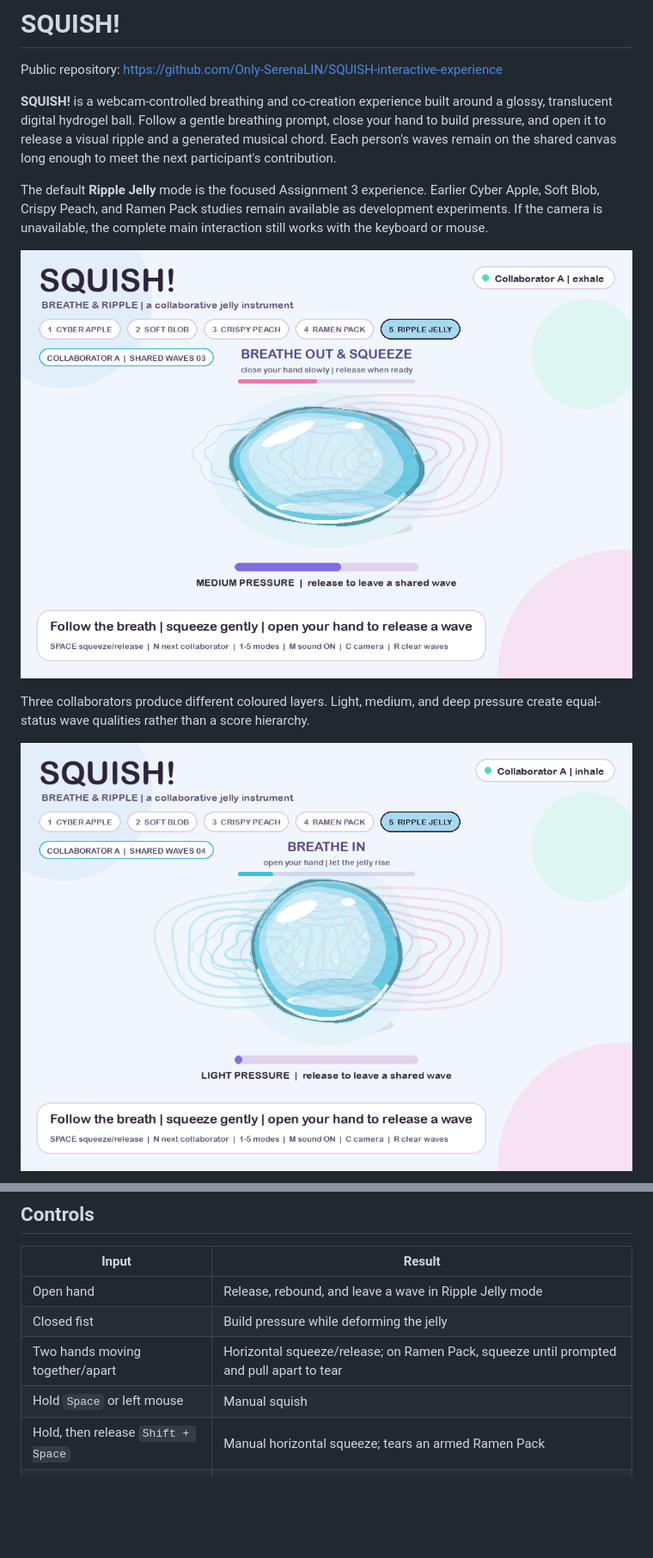
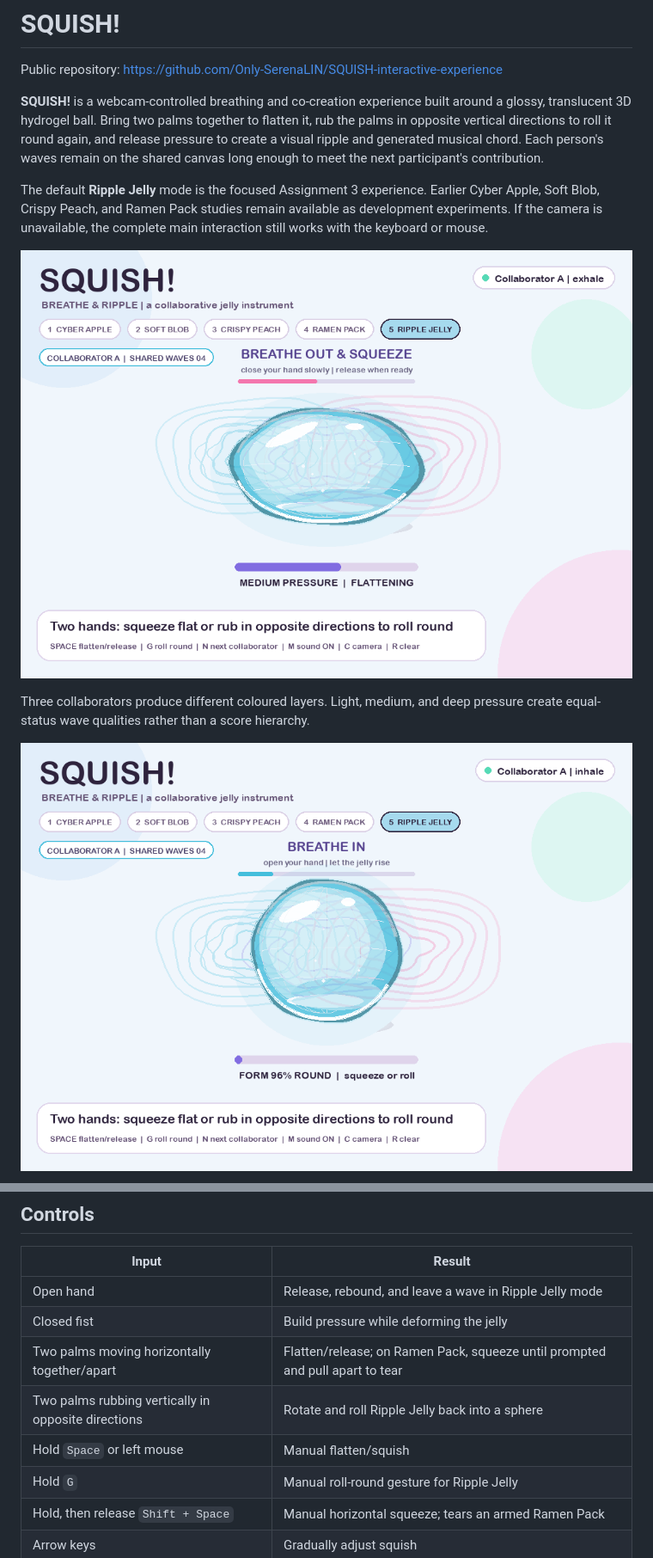
Before and after one commit to Only-SerenaLIN/SQUISH-interactive-experience, a Markdown page: README.md, 2 parts joined by grey strips. Shown at 86% size. Drawn GitHub-style; pictures changed too: docs/ripple-jelly-release.png, docs/ripple-jelly-squeeze.png; blank space fills up the shorter version.

Commit message:
feat: add 3d roll-and-flatten jelly gestures

```diff
--- a/README.md
+++ b/README.md
@@ -2,7 +2,7 @@
 
 Public repository: <https://github.com/Only-SerenaLIN/SQUISH-interactive-experience>
 
-**SQUISH!** is a webcam-controlled breathing and co-creation experience built around a glossy, translucent digital hydrogel ball. Follow a gentle breathing prompt, close your hand to build pressure, and open it to release a visual ripple and a generated musical chord. Each person's waves remain on the shared canvas long enough to meet the next participant's contribution.
+**SQUISH!** is a webcam-controlled breathing and co-creation experience built around a glossy, translucent 3D hydrogel ball. Bring two palms together to flatten it, rub the palms in opposite vertical directions to roll it round again, and release pressure to create a visual ripple and generated musical chord. Each person's waves remain on the shared canvas long enough to meet the next participant's contribution.
 
 The default **Ripple Jelly** mode is the focused Assignment 3 experience. Earlier Cyber Apple, Soft Blob, Crispy Peach, and Ramen Pack studies remain available as development experiments. If the camera is unavailable, the complete main interaction still works with the keyboard or mouse.
 
@@ -116,8 +121,10 @@ uv run python run_squish.py --no-camera
 |---|---|
 | Open hand | Release, rebound, and leave a wave in Ripple Jelly mode |
 | Closed fist | Build pressure while deforming the jelly |
-| Two hands moving together/apart | Horizontal squeeze/release; on Ramen Pack, squeeze until prompted and pull apart to tear |
-| Hold `Space` or left mouse | Manual squish |
+| Two palms moving horizontally together/apart | Flatten/release; on Ramen Pack, squeeze until prompted and pull apart to tear |
+| Two palms rubbing vertically in opposite directions | Rotate and roll Ripple Jelly back into a sphere |
+| Hold `Space` or left mouse | Manual flatten/squish |
+| Hold `G` | Manual roll-round gesture for Ripple Jelly |
 | Hold, then release `Shift + Space` | Manual horizontal squeeze; tears an armed Ramen Pack |
 | Arrow keys | Gradually adjust squish |
 | `1`, `2`, `3`, `4`, `5` | Select Cyber Apple, Soft Blob, Crispy Peach, Ramen Pack, or Ripple Jelly |
```
Also changed, not shown: other parts of README.md (+12 -7 lines), CREDITS.md (+1 -1 lines), PROCESS.md (+11 -1 lines), docs/3d-jelly-flatten.png (added), docs/3d-jelly-roll-round.png (added), 7 other files.
